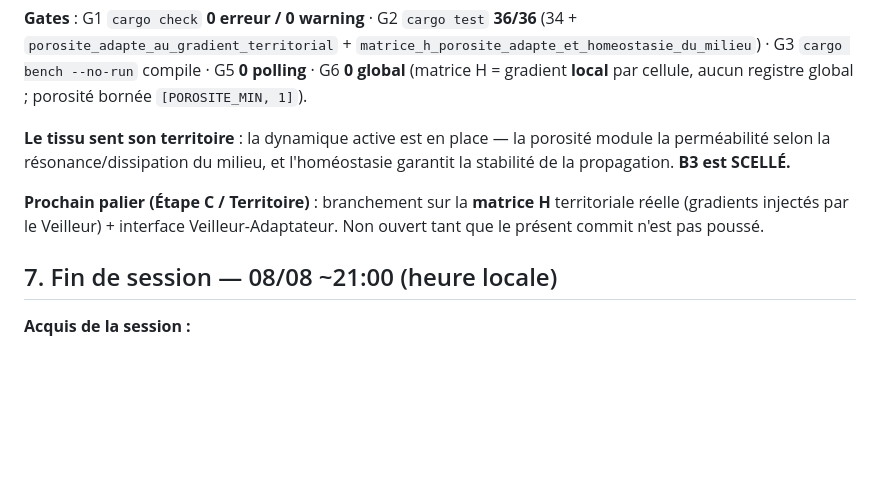
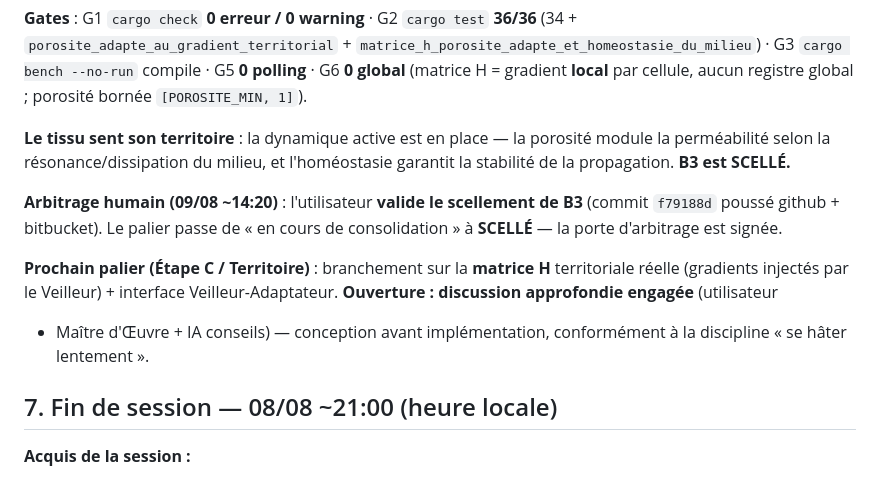
Before and after one commit to gaillard111/flp-french-thoughts, a Markdown page: plans/JOURNAL_SESSION.md, the part around the change. Drawn GitHub-style; blank space fills up the shorter version.

Commit message:
docs(journal): B3 scelle par arbitrage humain, ouverture discussion Etape C

```diff
--- a/plans/JOURNAL_SESSION.md
+++ b/plans/JOURNAL_SESSION.md
@@ -1052,9 +1052,15 @@ porosité moyenne (B3/matrice H): 1.000 | extinction: true
 porosité module la perméabilité selon la résonance/dissipation du milieu, et
 l'homéostasie garantit la stabilité de la propagation. **B3 est SCELLÉ.**
 
+**Arbitrage humain (09/08 ~14:20)** : l'utilisateur **valide le scellement de
+B3** (commit `f79188d` poussé github + bitbucket). Le palier passe de « en
+cours de consolidation » à **SCELLÉ** — la porte d'arbitrage est signée.
+
 **Prochain palier (Étape C / Territoire)** : branchement sur la **matrice H**
 territoriale réelle (gradients injectés par le Veilleur) + interface
-Veilleur-Adaptateur. Non ouvert tant que le présent commit n'est pas poussé.
+Veilleur-Adaptateur. **Ouverture : discussion approfondie engagée** (utilisateur
++ Maître d'Œuvre + IA conseils) — conception avant implémentation, conformément
+à la discipline « se hâter lentement ».
 
 ## 7. Fin de session — 08/08 ~21:00 (heure locale)
 
```
